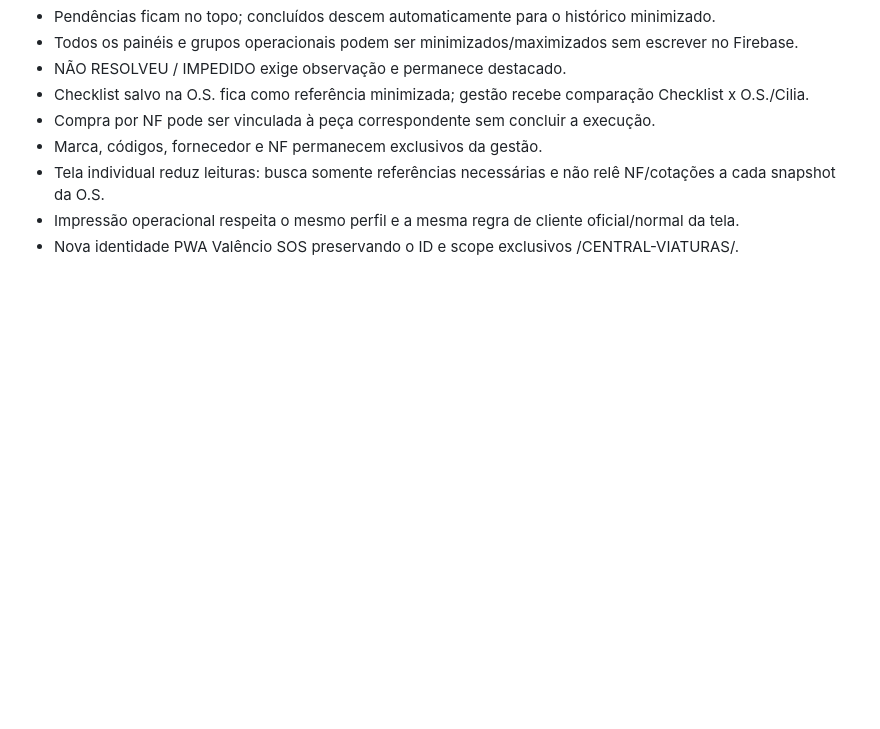
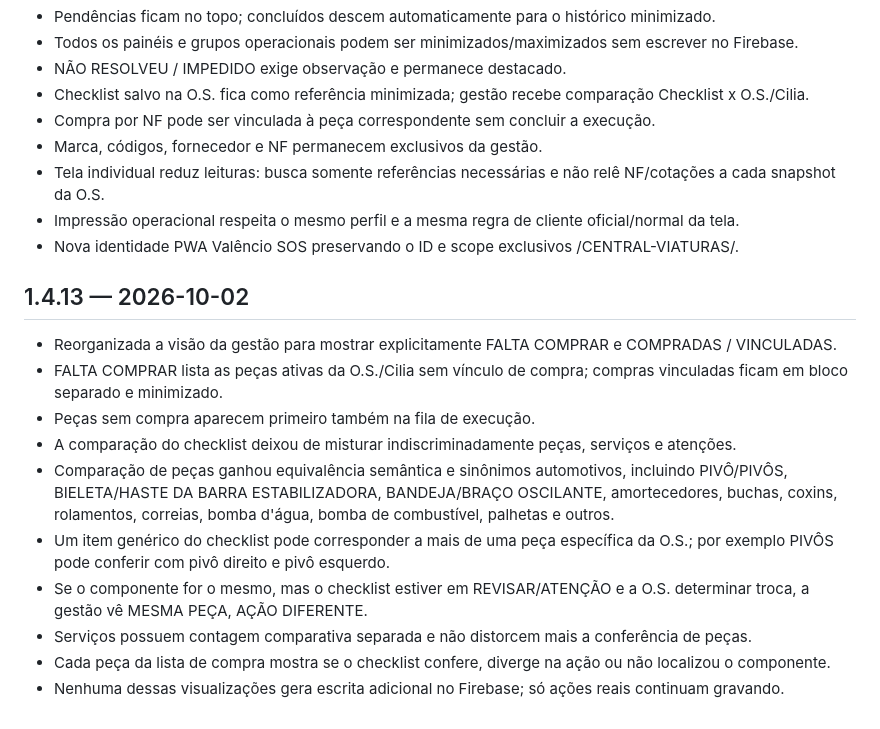
Before and after one commit to tsvalencio-IA/CENTRAL-VIATURAS, a Markdown page: CHANGELOG.md, the part around the change. Drawn GitHub-style; blank space fills up the shorter version.

Commit message:
Central V1.4.13: documenta lógica de compras e checklist

```diff
--- a/CHANGELOG.md
+++ b/CHANGELOG.md
@@ -219,3 +219,17 @@
 - Tela individual reduz leituras: busca somente referências necessárias e não relê NF/cotações a cada snapshot da O.S.
 - Impressão operacional respeita o mesmo perfil e a mesma regra de cliente oficial/normal da tela.
 - Nova identidade PWA Valêncio SOS preservando o ID e scope exclusivos /CENTRAL-VIATURAS/.
+
+
+## 1.4.13 — 2026-10-02
+
+- Reorganizada a visão da gestão para mostrar explicitamente FALTA COMPRAR e COMPRADAS / VINCULADAS.
+- FALTA COMPRAR lista as peças ativas da O.S./Cilia sem vínculo de compra; compras vinculadas ficam em bloco separado e minimizado.
+- Peças sem compra aparecem primeiro também na fila de execução.
+- A comparação do checklist deixou de misturar indiscriminadamente peças, serviços e atenções.
+- Comparação de peças ganhou equivalência semântica e sinônimos automotivos, incluindo PIVÔ/PIVÔS, BIELETA/HASTE DA BARRA ESTABILIZADORA, BANDEJA/BRAÇO OSCILANTE, amortecedores, buchas, coxins, rolamentos, correias, bomba d'água, bomba de combustível, palhetas e outros.
+- Um item genérico do checklist pode corresponder a mais de uma peça específica da O.S.; por exemplo PIVÔS pode conferir com pivô direito e pivô esquerdo.
+- Se o componente for o mesmo, mas o checklist estiver em REVISAR/ATENÇÃO e a O.S. determinar troca, a gestão vê MESMA PEÇA, AÇÃO DIFERENTE.
+- Serviços possuem contagem comparativa separada e não distorcem mais a conferência de peças.
+- Cada peça da lista de compra mostra se o checklist confere, diverge na ação ou não localizou o componente.
+- Nenhuma dessas visualizações gera escrita adicional no Firebase; só ações reais continuam gravando.
```
